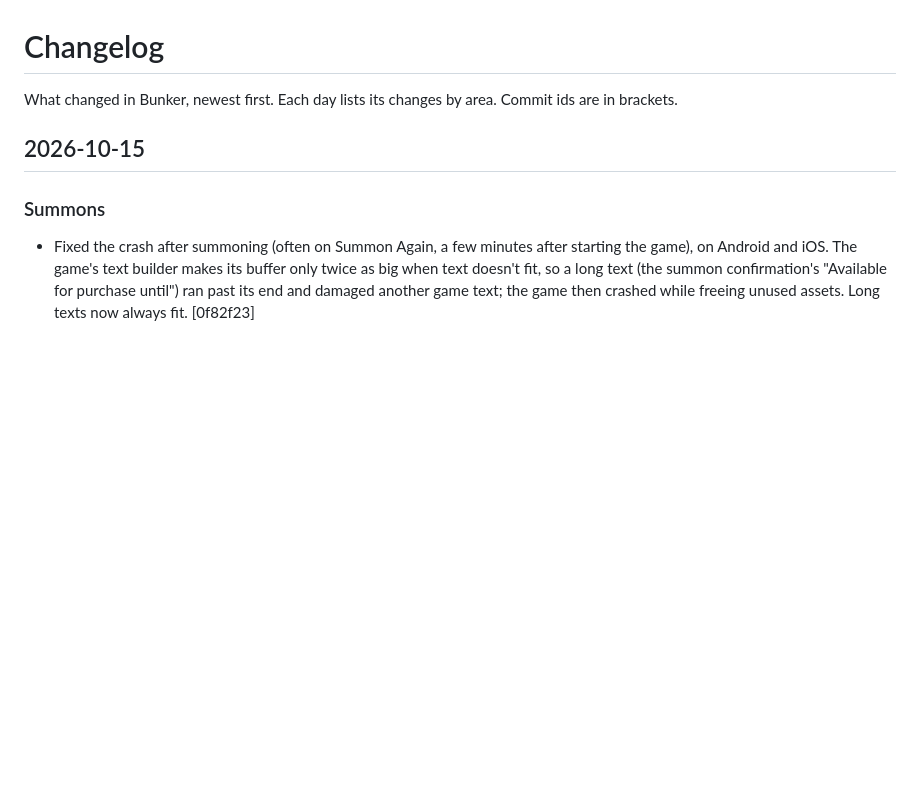
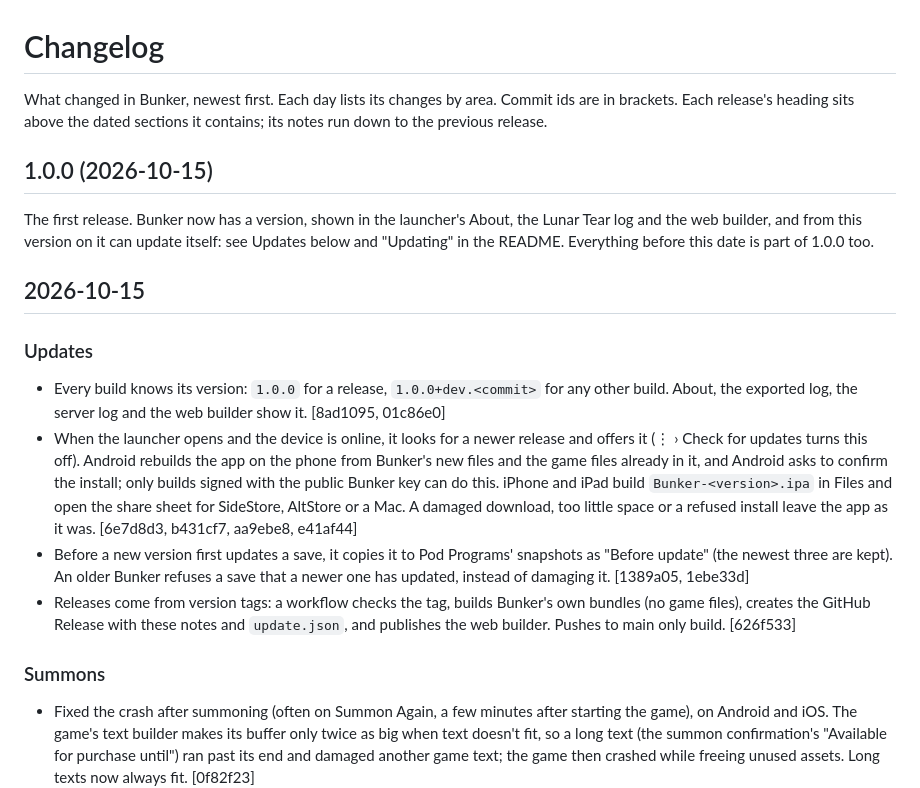
Before and after one commit to veritr1x/bunker, a Markdown page: CHANGELOG.md, the part around the change. Drawn GitHub-style; blank space fills up the shorter version.

```diff
--- a/CHANGELOG.md
+++ b/CHANGELOG.md
@@ -1,9 +1,38 @@
 # Changelog
 
 What changed in Bunker, newest first. Each day lists its changes by area.
-Commit ids are in brackets.
+Commit ids are in brackets. Each release's heading sits above the dated
+sections it contains; its notes run down to the previous release.
+
+## 1.0.0 (2026-10-15)
+
+The first release. Bunker now has a version, shown in the launcher's About,
+the Lunar Tear log and the web builder, and from this version on it can
+update itself: see Updates below and "Updating" in the README. Everything
+before this date is part of 1.0.0 too.
 
 ## 2026-10-15
+
+### Updates
+- Every build knows its version: `1.0.0` for a release, `1.0.0+dev.<commit>`
+  for any other build. About, the exported log, the server log and the web
+  builder show it. [8ad1095, 01c86e0]
+- When the launcher opens and the device is online, it looks for a newer
+  release and offers it (⋮ › Check for updates turns this off). Android
+  rebuilds the app on the phone from Bunker's new files and the game files
+  already in it, and Android asks to confirm the install; only builds signed
+  with the public Bunker key can do this. iPhone and iPad build
+  `Bunker-<version>.ipa` in Files and open the share sheet for SideStore,
+  AltStore or a Mac. A damaged download, too little space or a refused
+  install leave the app as it was. [6e7d8d3, b431cf7, aa9ebe8, e41af44]
+- Before a new version first updates a save, it copies it to Pod Programs'
+  snapshots as "Before update" (the newest three are kept). An older Bunker
+  refuses a save that a newer one has updated, instead of damaging it.
+  [1389a05, 1ebe33d]
+- Releases come from version tags: a workflow checks the tag, builds Bunker's
+  own bundles (no game files), creates the GitHub Release with these notes
+  and `update.json`, and publishes the web builder. Pushes to main only
+  build. [626f533]
 
 ### Summons
 - Fixed the crash after summoning (often on Summon Again, a few minutes
```
Also changed, not shown: README.md (+21 -0 lines), docs/IOS.md (+19 -0 lines).
